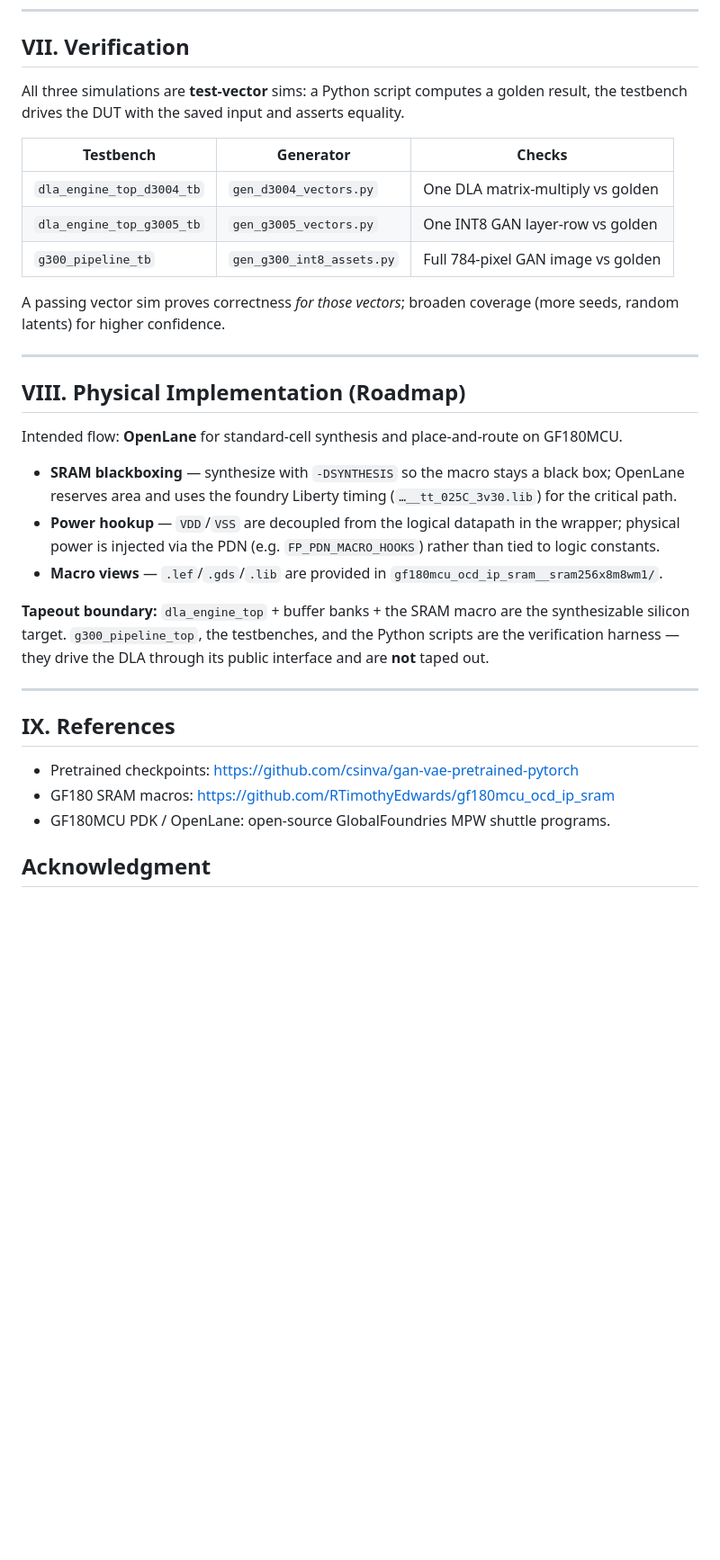
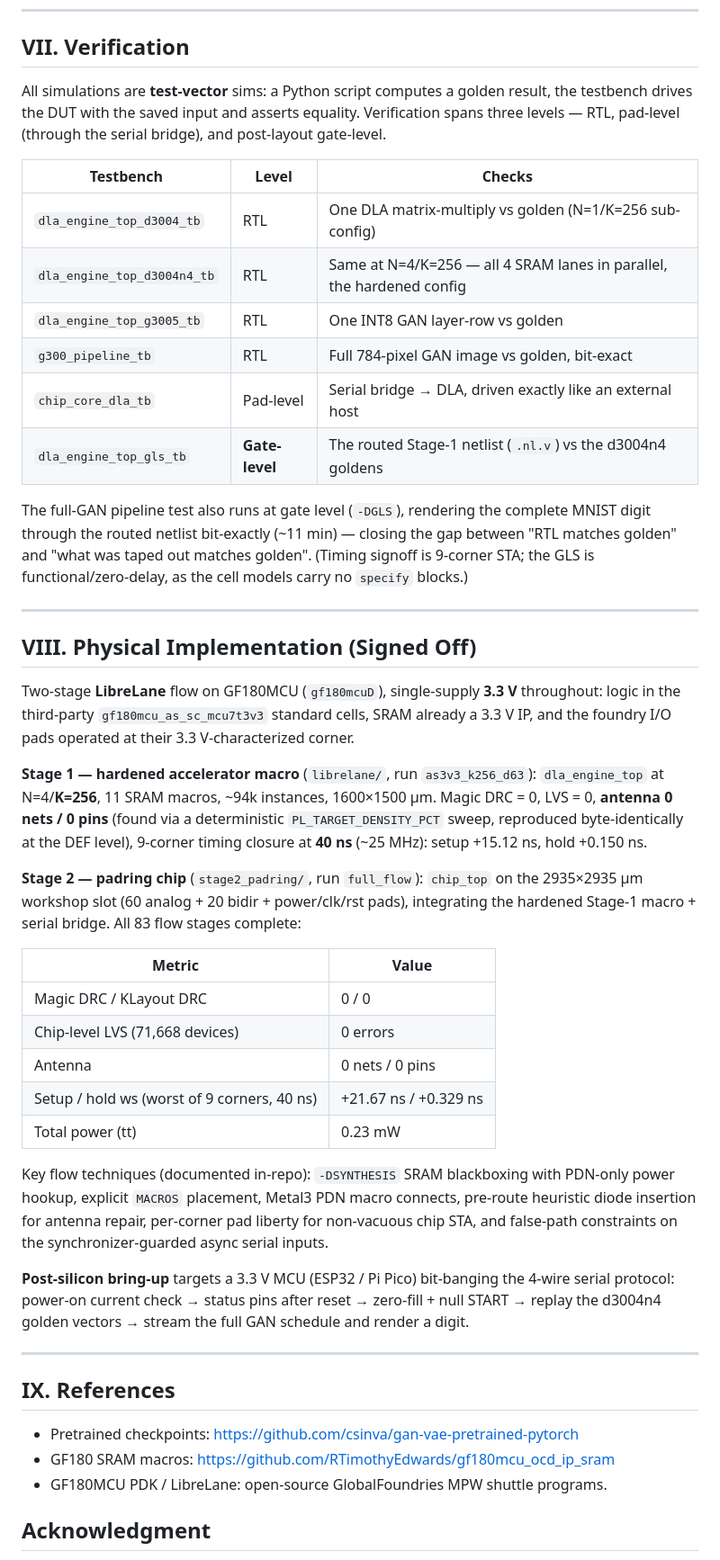
Before and after one commit to mpa216/Deep-Learning-Accelerator-DLA-Engine-From-CNN-to-GenAI-SNN, a Markdown page: README.md, the part around one of its changes. Shown at 90% size. GitHub-like rendering; blank space fills up the shorter version.

Commit message:
Update README to signed-off state: Stage 1 macro + Stage 2 padring chip, serial bridge, GLS verification

```diff
--- a/README.md
+++ b/README.md
@@ -185,40 +224,65 @@ produces the same image; only changing the latent changes the digit.
 
 ## VII. Verification
 
-All three simulations are **test-vector** sims: a Python script computes a golden result, the
-testbench drives the DUT with the saved input and asserts equality.
+All simulations are **test-vector** sims: a Python script computes a golden result, the
+testbench drives the DUT with the saved input and asserts equality. Verification spans three
+levels — RTL, pad-level (through the serial bridge), and post-layout gate-level.
 
-| Testbench | Generator | Checks |
-|-----------|-----------|--------|
-| `dla_engine_top_d3004_tb` | `gen_d3004_vectors.py` | One DLA matrix-multiply vs golden |
-| `dla_engine_top_g3005_tb` | `gen_g3005_vectors.py` | One INT8 GAN layer-row vs golden |
-| `g300_pipeline_tb` | `gen_g300_int8_assets.py` | Full 784-pixel GAN image vs golden |
+| Testbench | Level | Checks |
+|-----------|-------|--------|
+| `dla_engine_top_d3004_tb` | RTL | One DLA matrix-multiply vs golden (N=1/K=256 sub-config) |
+| `dla_engine_top_d3004n4_tb` | RTL | Same at N=4/K=256 — all 4 SRAM lanes in parallel, the hardened config |
+| `dla_engine_top_g3005_tb` | RTL | One INT8 GAN layer-row vs golden |
+| `g300_pipeline_tb` | RTL | Full 784-pixel GAN image vs golden, bit-exact |
+| `chip_core_dla_tb` | Pad-level | Serial bridge → DLA, driven exactly like an external host |
+| `dla_engine_top_gls_tb` | **Gate-level** | The routed Stage-1 netlist (`.nl.v`) vs the d3004n4 goldens |
 
-A passing vector sim proves correctness *for those vectors*; broaden coverage (more seeds,
-random latents) for higher confidence.
+The full-GAN pipeline test also runs at gate level (`-DGLS`), rendering the complete MNIST
+digit through the routed netlist bit-exactly (~11 min) — closing the gap between "RTL matches
+golden" and "what was taped out matches golden". (Timing signoff is 9-corner STA; the GLS is
+functional/zero-delay, as the cell models carry no `specify` blocks.)
 
 ---
 
-## VIII. Physical Implementation (Roadmap)
+## VIII. Physical Implementation (Signed Off)
 
-Intended flow: **OpenLane** for standard-cell synthesis and place-and-route on GF180MCU.
+Two-stage **LibreLane** flow on GF180MCU (`gf180mcuD`), single-supply **3.3 V** throughout:
+logic in the third-party `gf180mcu_as_sc_mcu7t3v3` standard cells, SRAM already a 3.3 V IP,
+and the foundry I/O pads operated at their 3.3 V-characterized corner.
 
-- **SRAM blackboxing** — synthesize with `-DSYNTHESIS` so the macro stays a black box; OpenLane
-  reserves area and uses the foundry Liberty timing (`…__tt_025C_3v30.lib`) for the critical path.
-- **Power hookup** — `VDD`/`VSS` are decoupled from the logical datapath in the wrapper; physical
-  power is injected via the PDN (e.g. `FP_PDN_MACRO_HOOKS`) rather than tied to logic constants.
-- **Macro views** — `.lef`/`.gds`/`.lib` are provided in `gf180mcu_ocd_ip_sram__sram256x8m8wm1/`.
+**Stage 1 — hardened accelerator macro** (`librelane/`, run `as3v3_k256_d63`):
+`dla_engine_top` at N=4/**K=256**, 11 SRAM macros, ~94k instances, 1600×1500 µm.
+Magic DRC = 0, LVS = 0, **antenna 0 nets / 0 pins** (found via a deterministic
+`PL_TARGET_DENSITY_PCT` sweep, reproduced byte-identically at the DEF level), 9-corner
+timing closure at **40 ns** (~25 MHz): setup +15.12 ns, hold +0.150 ns.
 
-**Tapeout boundary:** `dla_engine_top` + buffer banks + the SRAM macro are the synthesizable
-silicon target. `g300_pipeline_top`, the testbenches, and the Python scripts are the
-verification harness — they drive the DLA through its public interface and are **not** taped out.
+**Stage 2 — padring chip** (`stage2_padring/`, run `full_flow`): `chip_top` on the 2935×2935 µm
+workshop slot (60 analog + 20 bidir + power/clk/rst pads), integrating the hardened Stage-1
+macro + serial bridge. All 83 flow stages complete:
+
+| Metric | Value |
+|---|---|
+| Magic DRC / KLayout DRC | 0 / 0 |
+| Chip-level LVS (71,668 devices) | 0 errors |
+| Antenna | 0 nets / 0 pins |
+| Setup / hold ws (worst of 9 corners, 40 ns) | +21.67 ns / +0.329 ns |
+| Total power (tt) | 0.23 mW |
+
+Key flow techniques (documented in-repo): `-DSYNTHESIS` SRAM blackboxing with PDN-only power
+hookup, explicit `MACROS` placement, Metal3 PDN macro connects, pre-route heuristic diode
+insertion for antenna repair, per-corner pad liberty for non-vacuous chip STA, and false-path
+constraints on the synchronizer-guarded async serial inputs.
+
+**Post-silicon bring-up** targets a 3.3 V MCU (ESP32 / Pi Pico) bit-banging the 4-wire serial
+protocol: power-on current check → status pins after reset → zero-fill + null START → replay
+the d3004n4 golden vectors → stream the full GAN schedule and render a digit.
 
 ---
 
 ## IX. References
 - Pretrained checkpoints: https://github.com/csinva/gan-vae-pretrained-pytorch
 - GF180 SRAM macros: https://github.com/RTimothyEdwards/gf180mcu_ocd_ip_sram
-- GF180MCU PDK / OpenLane: open-source GlobalFoundries MPW shuttle programs.
+- GF180MCU PDK / LibreLane: open-source GlobalFoundries MPW shuttle programs.
 
 ## Acknowledgment
 The authors acknowledge the open-source EDA community and the GlobalFoundries open MPW/shuttle
```
Also changed, not shown: other parts of README.md (+70 -31 lines).
